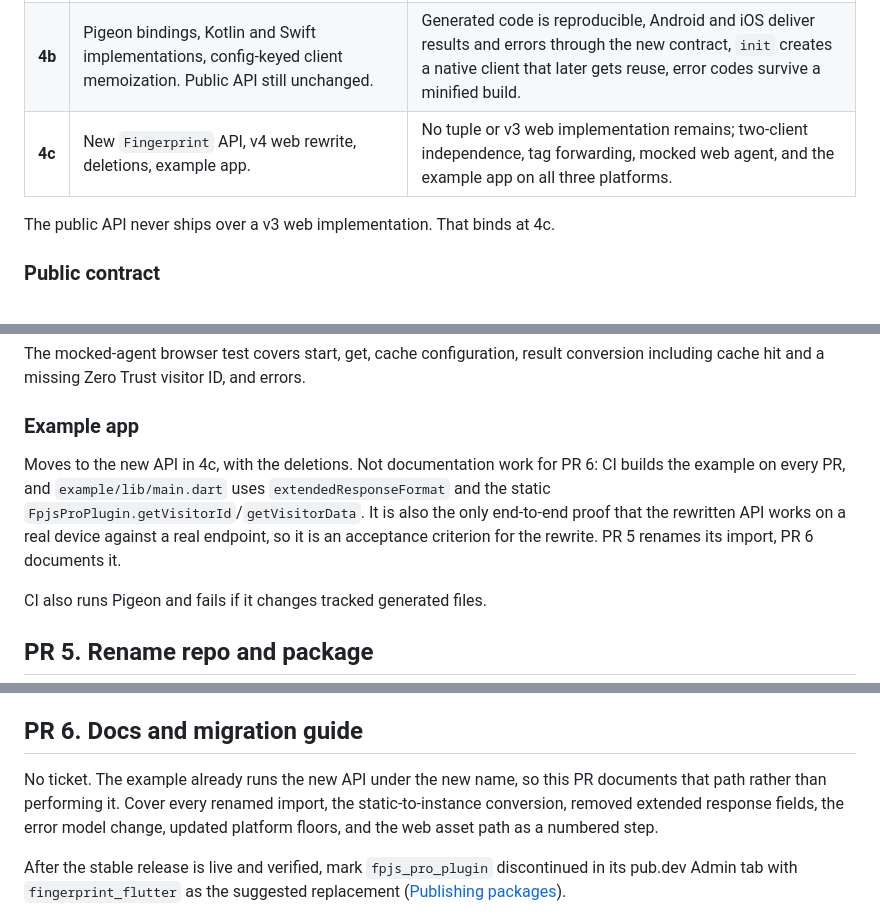
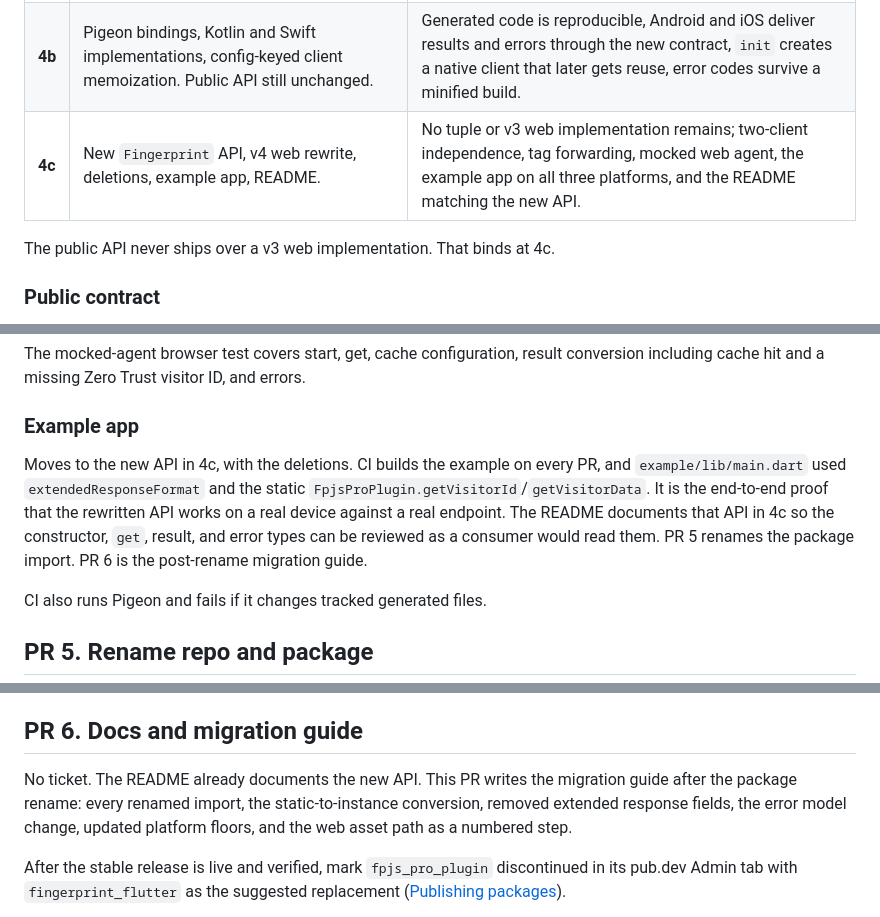
Before and after one commit to fingerprintjs/fingerprintjs-pro-flutter, a Markdown page: MIGRATION_PLAN.md, 3 parts joined by grey strips. GitHub-like rendering.

Commit message:
docs: document the Fingerprint constructor and get API
Reviewers can see the public API in the README diff. PR 6 stays the post-rename migration guide.

```diff
--- a/MIGRATION_PLAN.md
+++ b/MIGRATION_PLAN.md
@@ -109,7 +109,7 @@ wired to stubs asserts only that codegen ran. Split by provable unit.
 |---|---|---|
 | **4a** | `FingerprintResult`, `FingerprintError`, known error constants, tag validation. Pure Dart, public API unchanged. | Result mapping, tag validation and open error codes pass unit tests with no native or web code. |
 | **4b** | Pigeon bindings, Kotlin and Swift implementations, config-keyed client memoization. Public API still unchanged. | Generated code is reproducible, Android and iOS deliver results and errors through the new contract, `init` creates a native client that later gets reuse, error codes survive a minified build. |
-| **4c** | New `Fingerprint` API, v4 web rewrite, deletions, example app. | No tuple or v3 web implementation remains; two-client independence, tag forwarding, mocked web agent, and the example app on all three platforms. |
+| **4c** | New `Fingerprint` API, v4 web rewrite, deletions, example app, README. | No tuple or v3 web implementation remains; two-client independence, tag forwarding, mocked web agent, the example app on all three platforms, and the README matching the new API. |
 
 The public API never ships over a v3 web implementation. That binds at 4c.
 
@@ -211,13 +211,13 @@ conversion including cache hit and a missing Zero Trust visitor ID, and errors.
 
 ### Example app
 
-Moves to the new API in 4c, with the deletions. Not documentation work for PR
-6: CI builds the example on every PR, and `example/lib/main.dart` uses
-`extendedResponseFormat` and the static
-`FpjsProPlugin.getVisitorId`/`getVisitorData`. It is also the only end-to-end
-proof that the rewritten API works on a real device against a real endpoint,
-so it is an acceptance criterion for the rewrite. PR 5 renames its import,
-PR 6 documents it.
+Moves to the new API in 4c, with the deletions. CI builds the example on
+every PR, and `example/lib/main.dart` used `extendedResponseFormat` and the
+static `FpjsProPlugin.getVisitorId`/`getVisitorData`. It is the end-to-end
+proof that the rewritten API works on a real device against a real endpoint.
+The README documents that API in 4c so the constructor, `get`, result, and
+error types can be reviewed as a consumer would read them. PR 5 renames the
+package import. PR 6 is the post-rename migration guide.
 
 CI also runs Pigeon and fails if it changes tracked generated files.
 
@@ -247,8 +247,8 @@ run succeeds, and the example resolves the renamed package.
 
 ## PR 6. Docs and migration guide
 
-No ticket. The example already runs the new API under the new name, so this PR
-documents that path rather than performing it. Cover every renamed import, the
+No ticket. The README already documents the new API. This PR writes the
+migration guide after the package rename: every renamed import, the
 static-to-instance conversion, removed extended response fields, the error
 model change, updated platform floors, and the web asset path as a numbered
 step.
```
Also changed, not shown: 1 other file.
